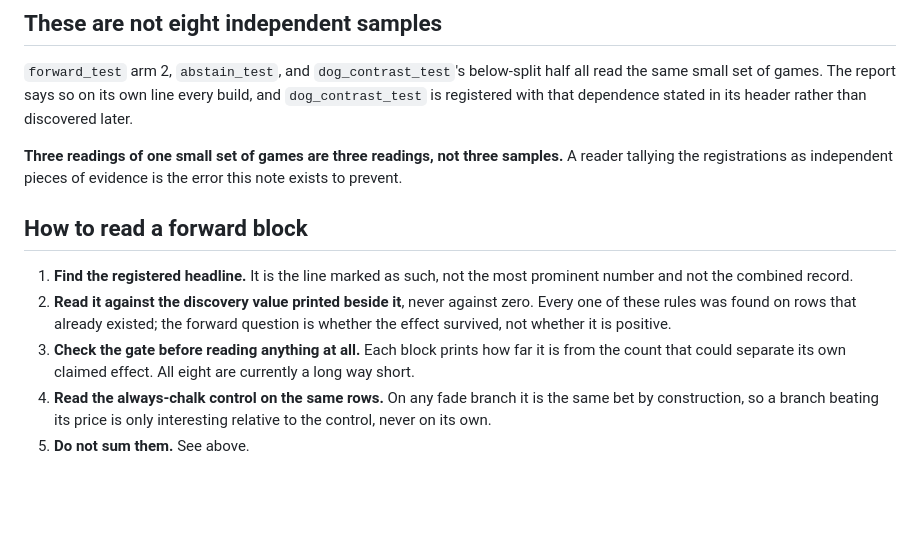
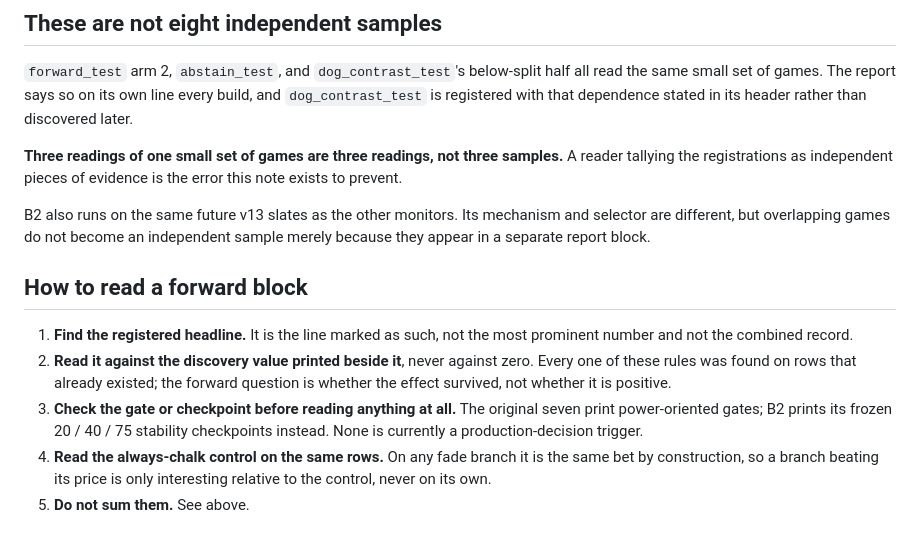
Before and after one commit to Dave356w/Dave356w, a Markdown page: REGISTRATIONS.md, the part around the change. Rendered like a GitHub page; blank space fills up the shorter version.

Commit message:
clarify B2 checkpoints and overlap

```diff
--- a/REGISTRATIONS.md
+++ b/REGISTRATIONS.md
@@ -324,6 +324,10 @@ header rather than discovered later.
 samples.** A reader tallying the registrations as independent pieces of
 evidence is the error this note exists to prevent.
 
+B2 also runs on the same future v13 slates as the other monitors. Its mechanism
+and selector are different, but overlapping games do not become an independent
+sample merely because they appear in a separate report block.
+
 ## How to read a forward block
 
 1. **Find the registered headline.** It is the line marked as such, not the
@@ -331,9 +335,10 @@ evidence is the error this note exists to prevent.
 2. **Read it against the discovery value printed beside it**, never against
    zero. Every one of these rules was found on rows that already existed; the
    forward question is whether the effect survived, not whether it is positive.
-3. **Check the gate before reading anything at all.** Each block prints how far
-   it is from the count that could separate its own claimed effect. All eight
-   are currently a long way short.
+3. **Check the gate or checkpoint before reading anything at all.** The
+   original seven print power-oriented gates; B2 prints its frozen 20 / 40 /
+   75 stability checkpoints instead. None is currently a production-decision
+   trigger.
 4. **Read the always-chalk control on the same rows.** On any fade branch it is
    the same bet by construction, so a branch beating its price is only
    interesting relative to the control, never on its own.
```
